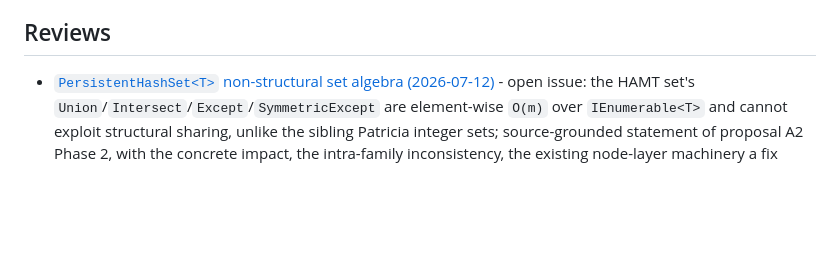
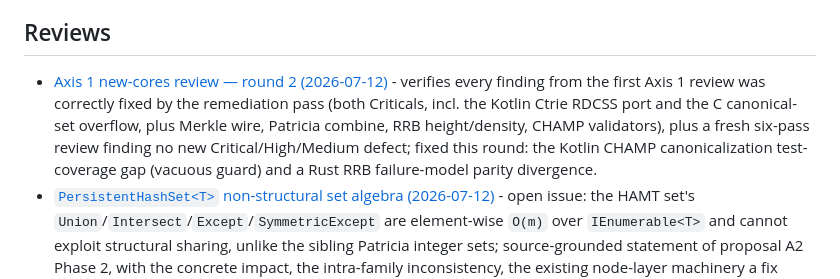
Before and after one commit to VladimirReshetnikov/Durable7, a Markdown page: docs/README.md, the part around the change. GitHub-like rendering; blank space fills up the shorter version.

```diff
--- a/docs/README.md
+++ b/docs/README.md
@@ -35,6 +35,7 @@ Library-specific design and API documentation lives beside each workspace under
 
 ## Reviews
 
+- [Axis 1 new-cores review — round 2 (2026-07-12)](reviews/axis1-new-cores-review-round2-2026-07-12.md) - verifies every finding from the first Axis 1 review was correctly fixed by the remediation pass (both Criticals, incl. the Kotlin Ctrie RDCSS port and the C canonical-set overflow, plus Merkle wire, Patricia combine, RRB height/density, CHAMP validators), plus a fresh six-pass review finding no new Critical/High/Medium defect; fixed this round: the Kotlin CHAMP canonicalization test-coverage gap (vacuous guard) and a Rust RRB failure-model parity divergence.
 - [`PersistentHashSet<T>` non-structural set algebra (2026-07-12)](reviews/hamt-set-algebra-nonstructural-2026-07-12.md) - open issue: the HAMT set's `Union`/`Intersect`/`Except`/`SymmetricExcept` are element-wise `O(m)` over `IEnumerable<T>` and cannot exploit structural sharing, unlike the sibling Patricia integer sets; source-grounded statement of proposal A2 Phase 2, with the concrete impact, the intra-family inconsistency, the existing node-layer machinery a fix reuses, and the remediation.
 - [Axis 1 new-cores review (2026-07-12)](reviews/axis1-new-cores-review-2026-07-12.md) - ten-pass adversarial review of the shipped Axis 1 cores (CHAMP, Patricia, RRB, Merkle, canonical zip-zip set, Brodal-Okasaki, priority search queue, DABA Lite, Ctrie) across all six languages: the C canonical-set removal-merge heap overflow fixed this round, the Kotlin Ctrie snapshot isolation defect and Merkle cross-language golden-vector gap flagged for follow-up, per-core parity and test-coverage findings, verified-clean highlights, and a prioritized remediation order.
 - [Cross-language implementation review (2026-07-11)](reviews/cross-language-implementation-review-2026-07-11.md) - seven-pass follow-up review after the 2026-07-10 round: empirically confirmed findings (C# enumerator-copy aliasing, three Numerics BCL-parity gaps, Haskell cross-policy symmetric difference and stale bag representatives, C Tungsten map-callback leak, Kotlin/Rust/C++ complexity-parity items), the six fix commits landed, areas re-verified clean, validation evidence, and the remaining backlog (HAMT bulk-builder ports, Kotlin log² bounds).
```
Also changed, not shown: docs/reviews/axis1-new-cores-review-round2-2026-07-12.md (added, +185 -0 lines).
